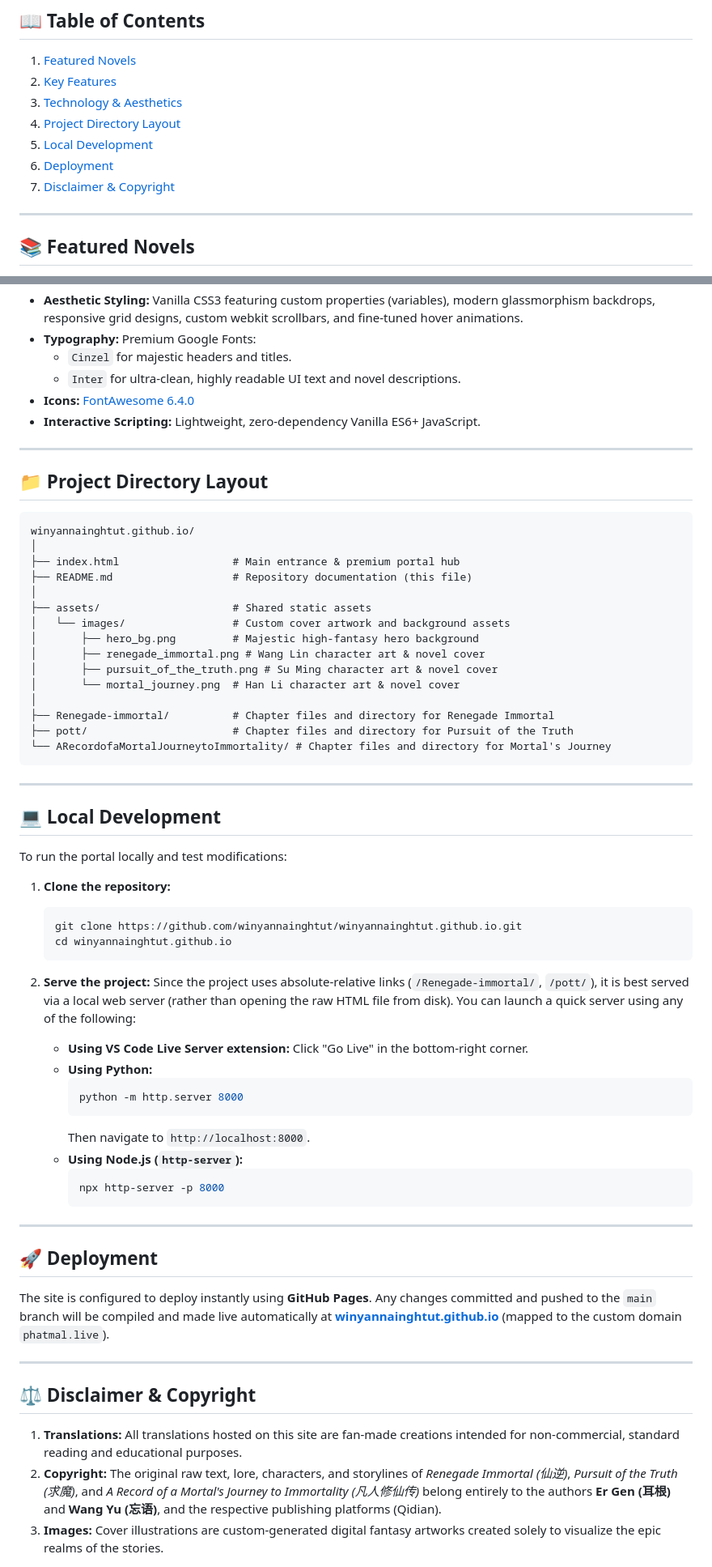
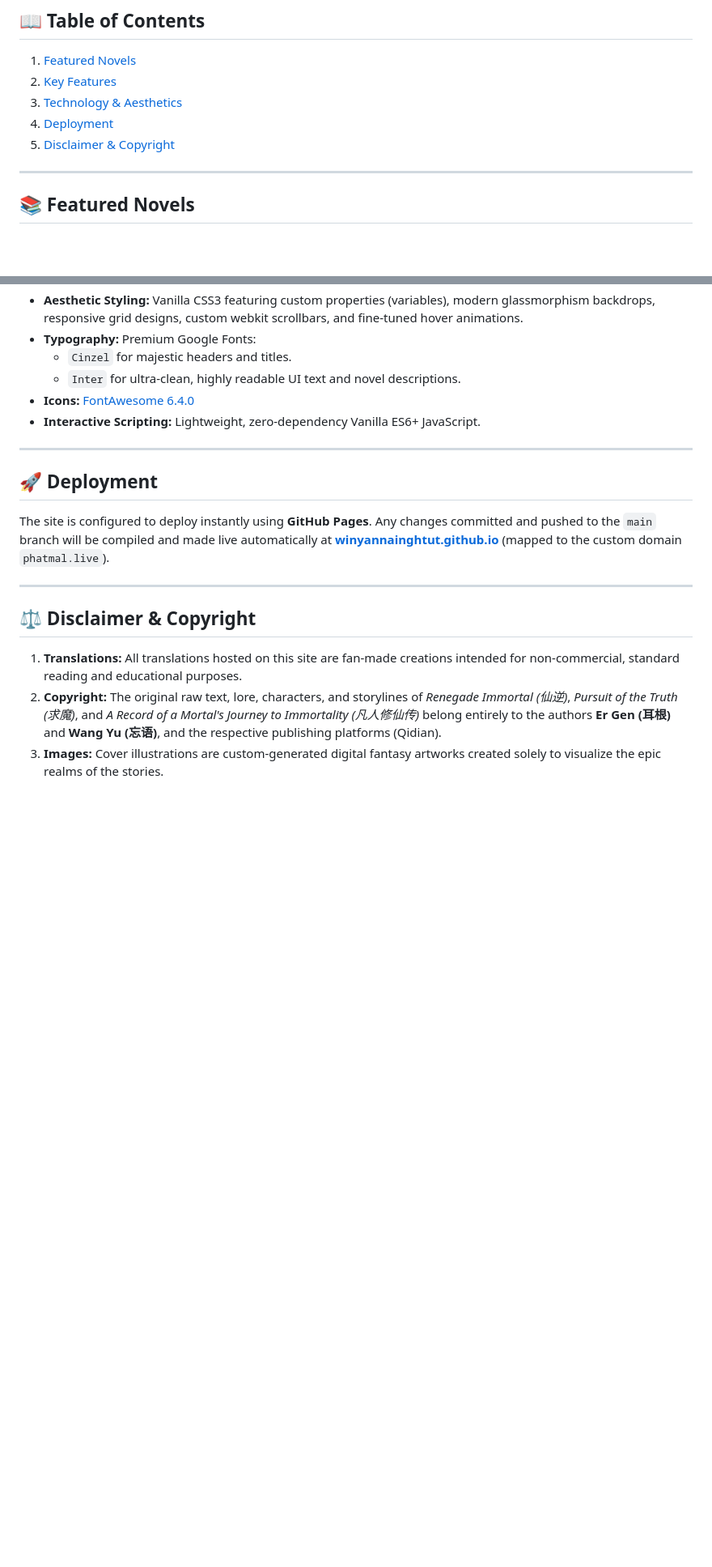
Before and after one commit to winyannainghtut/winyannainghtut.github.io, a Markdown page: README.md, 2 parts joined by grey strips. Shown at 81% size. Rendered like a GitHub page; blank space fills up the shorter version.

Commit message:
Remove Project Directory Layout and Local Development sections from README

````diff
--- a/README.md
+++ b/README.md
@@ -11,10 +11,8 @@ Welcome to the GitHub repository for **[phatmal.live](https://winyannainghtut.gi
 1. [Featured Novels](#-featured-novels)
 2. [Key Features](#-key-features)
 3. [Technology & Aesthetics](#-technology--aesthetics)
-4. [Project Directory Layout](#-project-directory-layout)
-5. [Local Development](#-local-development)
-6. [Deployment](#-deployment)
-7. [Disclaimer & Copyright](#-disclaimer--copyright)
+4. [Deployment](#-deployment)
+5. [Disclaimer & Copyright](#-disclaimer--copyright)
 
 ---
 
@@ -64,54 +62,6 @@ Our translation catalog features some of the most highly-rated novels in the ent
 
 ---
 
-## 📁 Project Directory Layout
-
-```text
-winyannainghtut.github.io/
-│
-├── index.html                  # Main entrance & premium portal hub
-├── README.md                   # Repository documentation (this file)
-│
-├── assets/                     # Shared static assets
-│   └── images/                 # Custom cover artwork and background assets
-│       ├── hero_bg.png         # Majestic high-fantasy hero background
-│       ├── renegade_immortal.png # Wang Lin character art & novel cover
-│       ├── pursuit_of_the_truth.png # Su Ming character art & novel cover
-│       └── mortal_journey.png  # Han Li character art & novel cover
-│
-├── Renegade-immortal/          # Chapter files and directory for Renegade Immortal
-├── pott/                       # Chapter files and directory for Pursuit of the Truth
-└── ARecordofaMortalJourneytoImmortality/ # Chapter files and directory for Mortal's Journey
-```
-
----
-
-## 💻 Local Development
-
-To run the portal locally and test modifications:
-
-1. **Clone the repository:**
-   ```bash
-   git clone https://github.com/winyannainghtut/winyannainghtut.github.io.git
-   cd winyannainghtut.github.io
-   ```
-
-2. **Serve the project:**
-   Since the project uses absolute-relative links (`/Renegade-immortal/`, `/pott/`), it is best served via a local web server (rather than opening the raw HTML file from disk). You can launch a quick server using any of the following:
-
-   - **Using VS Code Live Server extension:** Click "Go Live" in the bottom-right corner.
-   - **Using Python:**
-     ```bash
-     python -m http.server 8000
-     ```
-     Then navigate to `http://localhost:8000`.
-   - **Using Node.js (`http-server`):**
-     ```bash
-     npx http-server -p 8000
-     ```
-
----
-
 ## 🚀 Deployment
 
 The site is configured to deploy instantly using **GitHub Pages**.
````
